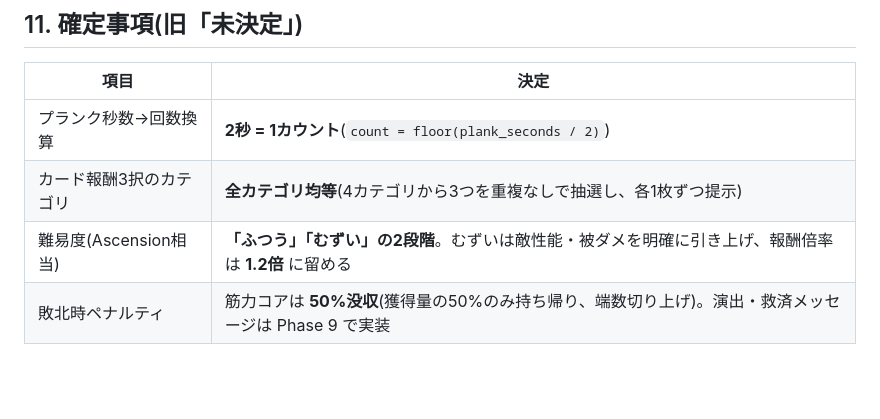
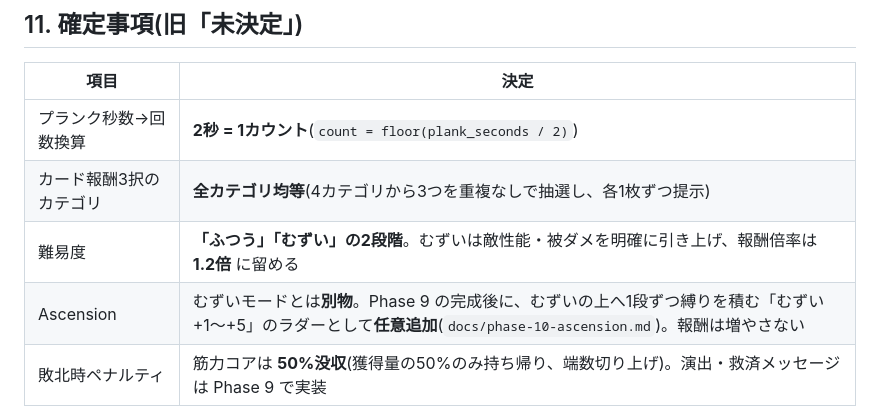
Before and after one commit to saikinoBOT72/muscleroguelike, a Markdown page: docs/spec-master.md, the part around the change. GitHub-like rendering; blank space fills up the shorter version.

```diff
--- a/docs/spec-master.md
+++ b/docs/spec-master.md
@@ -350,7 +350,8 @@ def generate_map(rows=7, cols=4):
 |---|---|
 | プランク秒数→回数換算 | **2秒 = 1カウント**(`count = floor(plank_seconds / 2)`) |
 | カード報酬3択のカテゴリ | **全カテゴリ均等**(4カテゴリから3つを重複なしで抽選し、各1枚ずつ提示) |
-| 難易度(Ascension相当) | **「ふつう」「むずい」の2段階**。むずいは敵性能・被ダメを明確に引き上げ、報酬倍率は **1.2倍** に留める |
+| 難易度 | **「ふつう」「むずい」の2段階**。むずいは敵性能・被ダメを明確に引き上げ、報酬倍率は **1.2倍** に留める |
+| Ascension | むずいモードとは**別物**。Phase 9 の完成後に、むずいの上へ1段ずつ縛りを積む「むずい+1〜+5」のラダーとして**任意追加**(`docs/phase-10-ascension.md`)。報酬は増やさない |
 | 敗北時ペナルティ | 筋力コアは **50%没収**(獲得量の50%のみ持ち帰り、端数切り上げ)。演出・救済メッセージは Phase 9 で実装 |
 
 詳細な数値は `docs/phase-1-exercise-input.md`(換算・難易度選択)、
```
Also changed, not shown: docs/README.md (+4 -1 lines), docs/phase-10-ascension.md (added, +170 -0 lines).
